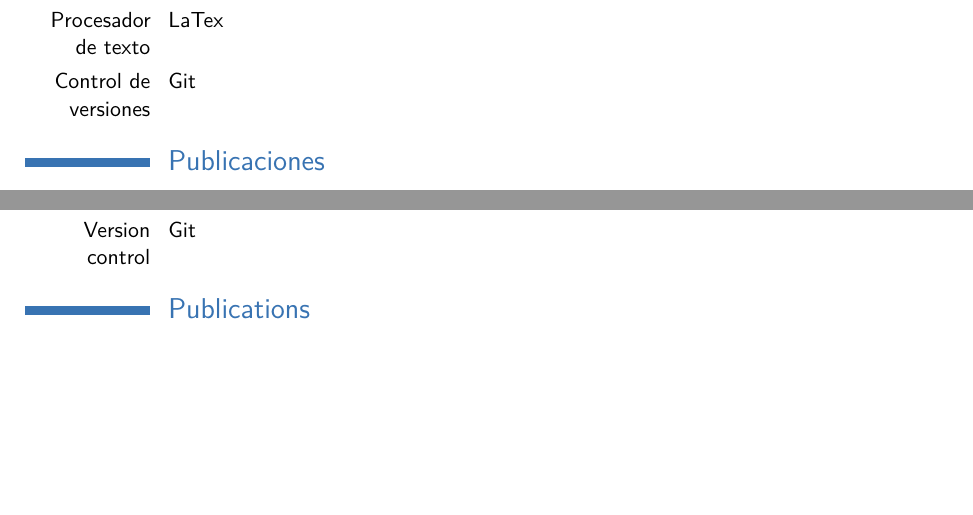
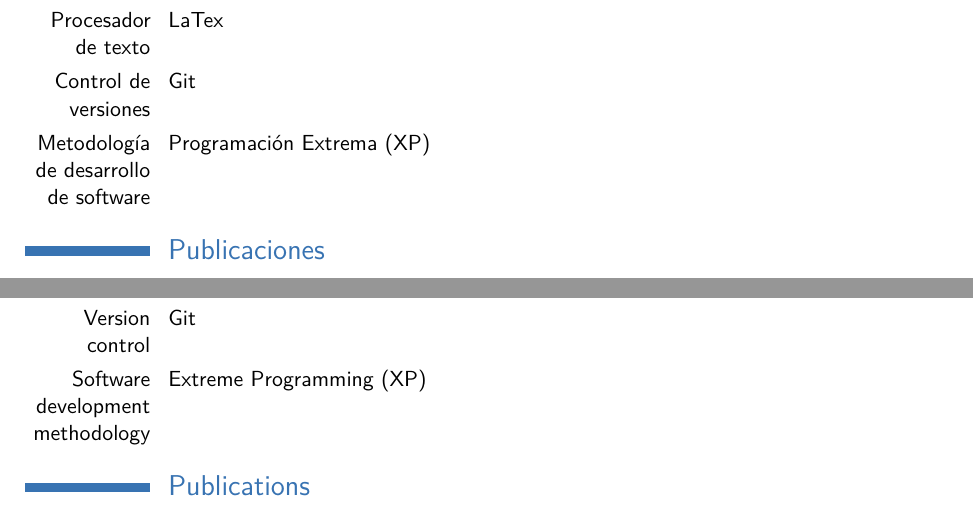
Before and after one commit to vasha54/vasha54, a LaTeX CV (template.tex, which reads tex_files/herramientas_tecnologias.tex, tex_files/herramientas_tecnologias_en.tex): two parts of pages 7 and 18 of 21, joined at a grey line, cut so that both start at the same text, the shorter picture padded with empty space. Compiled offline with pdfLaTeX.

Commit message:
Actualizando curriculum

```diff
--- a/tex_files/herramientas_tecnologias.tex
+++ b/tex_files/herramientas_tecnologias.tex
@@ -16,3 +16,5 @@
 \cvitemwithcomment{Procesador de texto}{LaTex}{}
 
 \cvitemwithcomment{Control de versiones}{Git}{}
+
+\cvitemwithcomment{Metodología de desarrollo de software}{Programación Extrema (XP)}{}
--- a/tex_files/herramientas_tecnologias_en.tex
+++ b/tex_files/herramientas_tecnologias_en.tex
@@ -17,3 +18,5 @@
 \cvitemwithcomment{Text processor}{LaTex}{}
 
 \cvitemwithcomment{Version control}{Git}{}
+
+\cvitemwithcomment{Software development methodology}{Extreme Programming (XP)}{}
```
Also changed, not shown: template.tex (+1 -7 lines), README.md, img/Extreme_Programming.svg (added), img/xp.png (added), tex_files/herramientas_tecnologias_en.tex (3 more changed lines).
